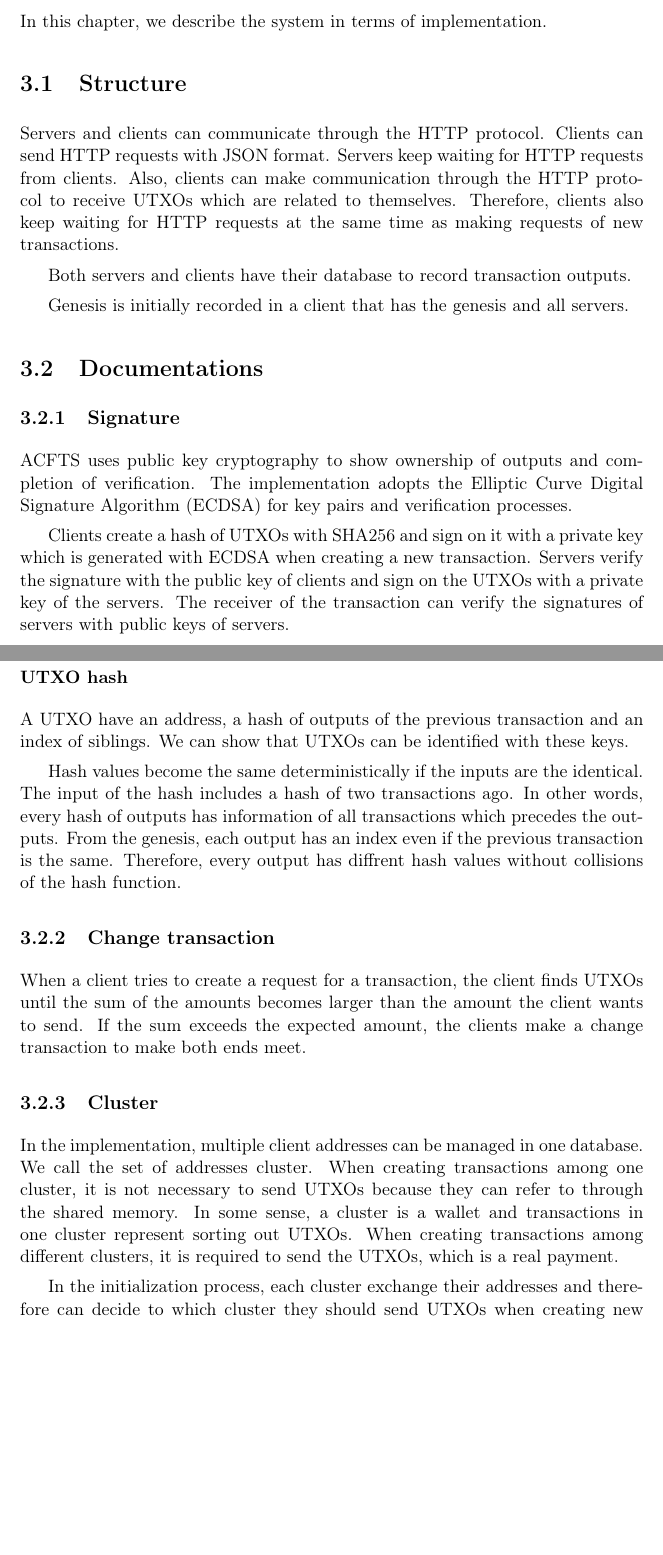
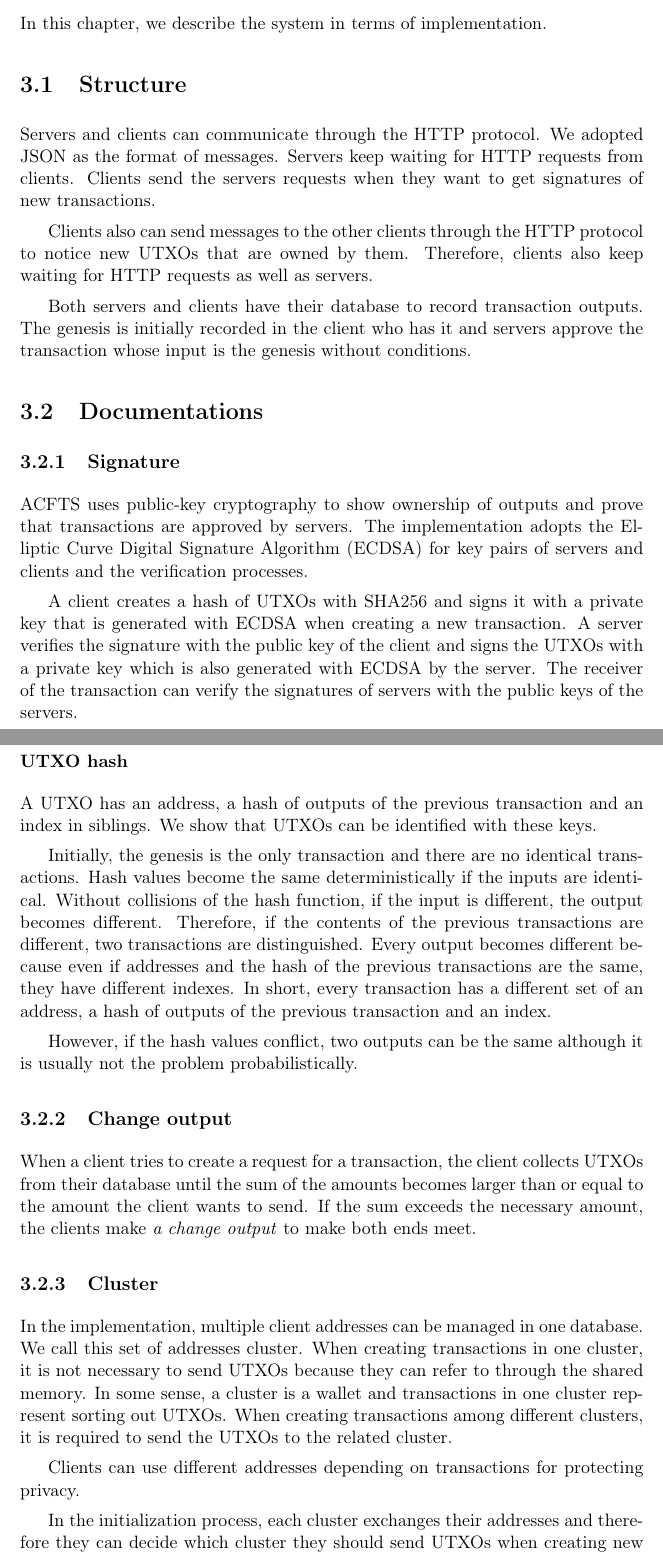
Before and after one commit to shoooooman/ACFTS, a LaTeX thesis (repo/thesis/Thesis.tex): two parts of pages 11 and 12 of 20, joined at a grey line, cut so that both start at the same text, the shorter picture padded with empty space. Compiled offline with pdfLaTeX.

Commit message:
update thesis

```diff
--- a/repo/thesis/Thesis.tex
+++ b/repo/thesis/Thesis.tex
@@ -207,62 +212,71 @@ In this chapter, we describe the system in terms of implementation.
 
 \section{Structure}
 Servers and clients can communicate through the HTTP protocol.
-Clients can send HTTP requests with JSON format.
+We adopted JSON as the format of messages.
 Servers keep waiting for HTTP requests from clients.
-Also, clients can make communication through the HTTP protocol
-to receive UTXOs which are related to themselves.
-Therefore, clients also keep waiting for HTTP requests at the same time
-as making requests of new transactions.
+Clients send the servers requests when they want to get signatures of new transactions.
+
+Clients also can send messages to the other clients through the HTTP protocol
+to notice new UTXOs that are owned by them.
+Therefore, clients also keep waiting for HTTP requests as well as servers.
 
 Both servers and clients have their database to record transaction outputs.
+The genesis is initially recorded in the client who has it
+and servers approve the transaction whose input is the genesis without conditions.
 
-Genesis is initially recorded in a client that has the genesis and all servers.
+
 
 \section{Documentations}
 
 \subsection{Signature}
-ACFTS uses public key cryptography to show ownership of outputs and completion of verification.
+ACFTS uses public-key cryptography to show ownership of outputs
+and prove that transactions are approved by servers.
 The implementation adopts the Elliptic Curve Digital Signature Algorithm (ECDSA)
-for key pairs and verification processes.
+for key pairs of servers and clients and the verification processes.
 
-Clients create a hash of UTXOs with SHA256 and sign on it with a private key
-which is generated with ECDSA when creating a new transaction.
-Servers verify the signature with the public key of clients and sign on the UTXOs
-with a private key of the servers.
-The receiver of the transaction can verify the signatures of servers with public keys
-of servers.
+A client creates a hash of UTXOs with SHA256 and signs it with a private key
+that is generated with ECDSA when creating a new transaction.
+A server verifies the signature with the public key of the client
+and signs the UTXOs with a private key which is also generated with ECDSA by the server.
+The receiver of the transaction can verify the signatures of servers
+with the public keys of the servers.
 
 \subsubsection{UTXO hash}
-A UTXO have an address, a hash of outputs of the previous transaction and an index of siblings.
-We can show that UTXOs can be identified with these keys.
+A UTXO has an address, a hash of outputs of the previous transaction and an index in siblings.
+We show that UTXOs can be identified with these keys.
 
-% FIXME: もっとわかりやすく説明する
-Hash values become the same deterministically if the inputs are the identical.
-The input of the hash includes a hash of two transactions ago.
-In other words, every hash of outputs has information of all transactions
-which precedes the outputs.
-From the genesis, each output has an index even if the previous transaction is the same.
-Therefore, every output has diffrent hash values without collisions of the hash function.
+Initially, the genesis is the only transaction and there are no identical transactions.
+Hash values become the same deterministically if the inputs are identical.
+Without collisions of the hash function, if the input is different, the output becomes different.
+Therefore, if the contents of the previous transactions are different,
+two transactions are distinguished.
+Every output becomes different because even if addresses and the hash
+of the previous transactions are the same, they have different indexes.
+In short, every transaction has a different set of an address,
+a hash of outputs of the previous transaction and an index.
+
+However, if the hash values conflict, two outputs can be the same
+although it is usually not the problem probabilistically.
 
 
-\subsection{Change transaction}
+\subsection{Change output}
 When a client tries to create a request for a transaction,
-the client finds UTXOs until the sum of the amounts
-becomes larger than the amount the client wants to send.
-If the sum exceeds the expected amount, the clients make a change transaction
+the client collects UTXOs from their database until the sum of the amounts
+becomes larger than or equal to the amount the client wants to send.
+If the sum exceeds the necessary amount, the clients make \emph{a change output}
 to make both ends meet.
+
 
 \subsection{Cluster}
 In the implementation, multiple client addresses can be managed in one database.
-We call the set of addresses cluster.
-When creating transactions among one cluster, it is not necessary to send UTXOs
-because they can refer to through the shared memory.
+We call this set of addresses cluster.
+When creating transactions in one cluster, it is not necessary to send UTXOs because they can refer to through the shared memory.
 In some sense, a cluster is a wallet and transactions in one cluster represent sorting out UTXOs.
-When creating transactions among different clusters, it is required to send the UTXOs,
-which is a real payment.
+When creating transactions among different clusters, it is required to send the UTXOs to the related cluster.
 
-In the initialization process, each cluster exchange their addresses
-and therefore can decide to which cluster they should send UTXOs when creating new transactions.
+Clients can use different addresses depending on transactions for protecting privacy.
+
+In the initialization process, each cluster exchanges their addresses and therefore they can decide which cluster they should send UTXOs when creating new transactions.
 
 
 \chapter{Experiment}
```
Also changed, not shown: repo/thesis/Thesis.pdf, repo/thesis/Thesis.tex (60 more changed lines).
